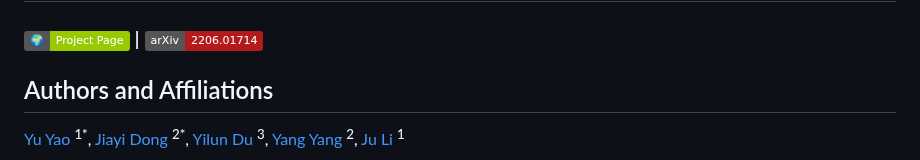
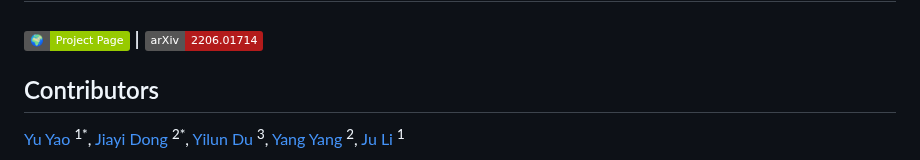
Before and after one commit to yuyao-mit/roundtable, a Markdown page: README.md, the part around the change. Drawn GitHub-style; badges without logos.

```diff
--- a/README.md
+++ b/README.md
@@ -15,7 +15,7 @@
 [huggingface-demo]: https://huggingface.co/spaces/Shuang59/Composable-Diffusion
 
 
-## Authors and Affiliations
+## Contributors
 [Yu Yao](https://www.linkedin.com/in/yu-yao-8599b5265/) <sup>1*</sup>,
 [Jiayi Dong](https://www.linkedin.com/in/jiayi-dong-6a2a6b26b/) <sup>2*</sup>,
 [Yilun Du](https://scholar.google.com/citations?user=GRMMc_MAAAAJ&hl=en) <sup>3</sup>,
```
